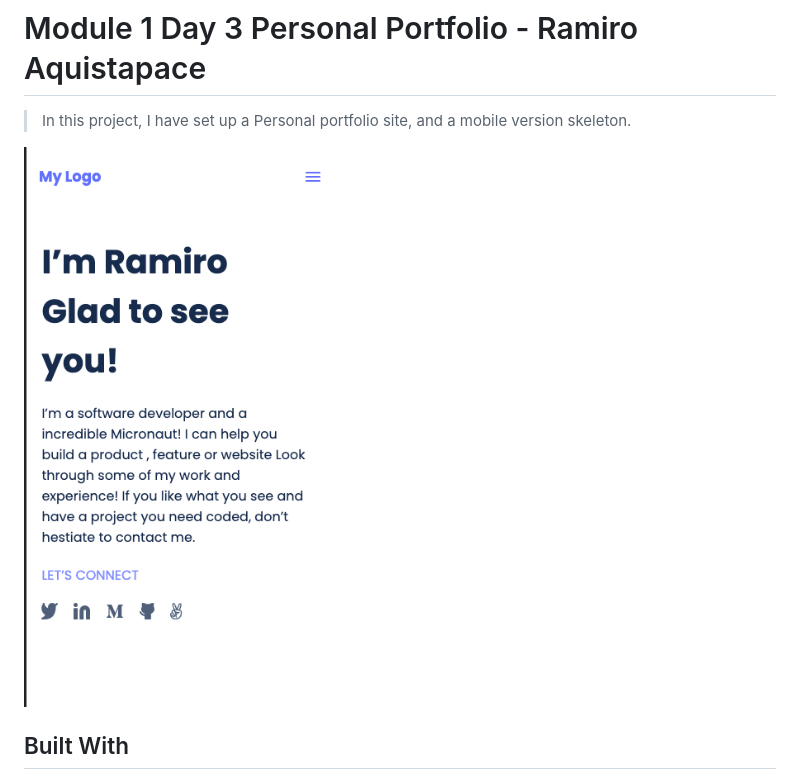
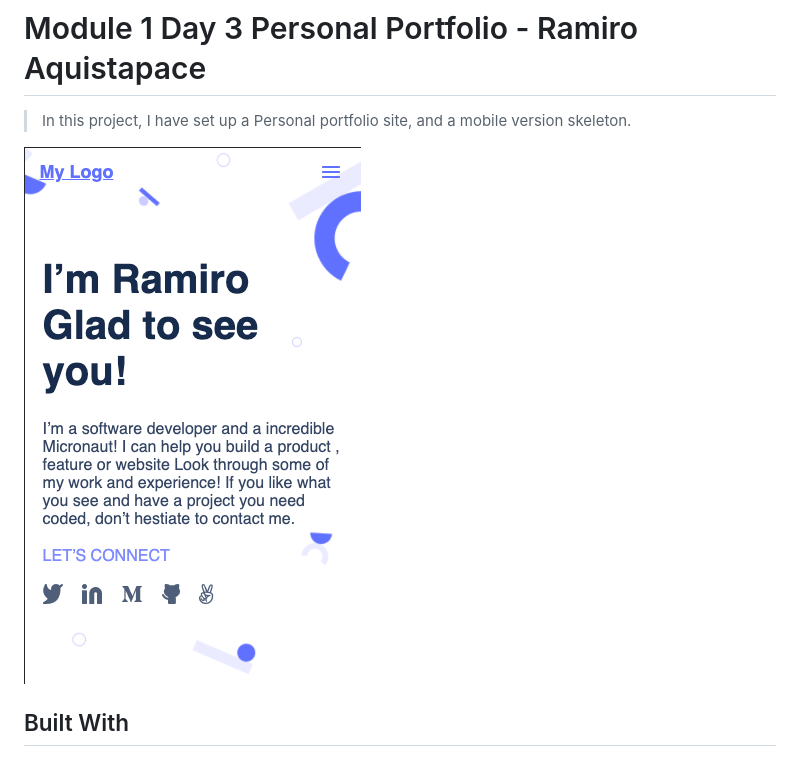
Before and after one commit to ramiaquista/ramiaq-portfolio, a Markdown page: README.md, the part around the change. GitHub-like rendering; pictures changed too: read-img.png (deleted), read-img1.png (added).

```diff
--- a/README.md
+++ b/README.md
@@ -5,7 +5,7 @@
 > In this project, I have set up a Personal portfolio site, and a mobile version skeleton.
 
 
-![screenshot](./read-img.png)
+![screenshot](./read-img1.png)
 
 
 ## Built With
```
Also changed, not shown: 2 other files.
